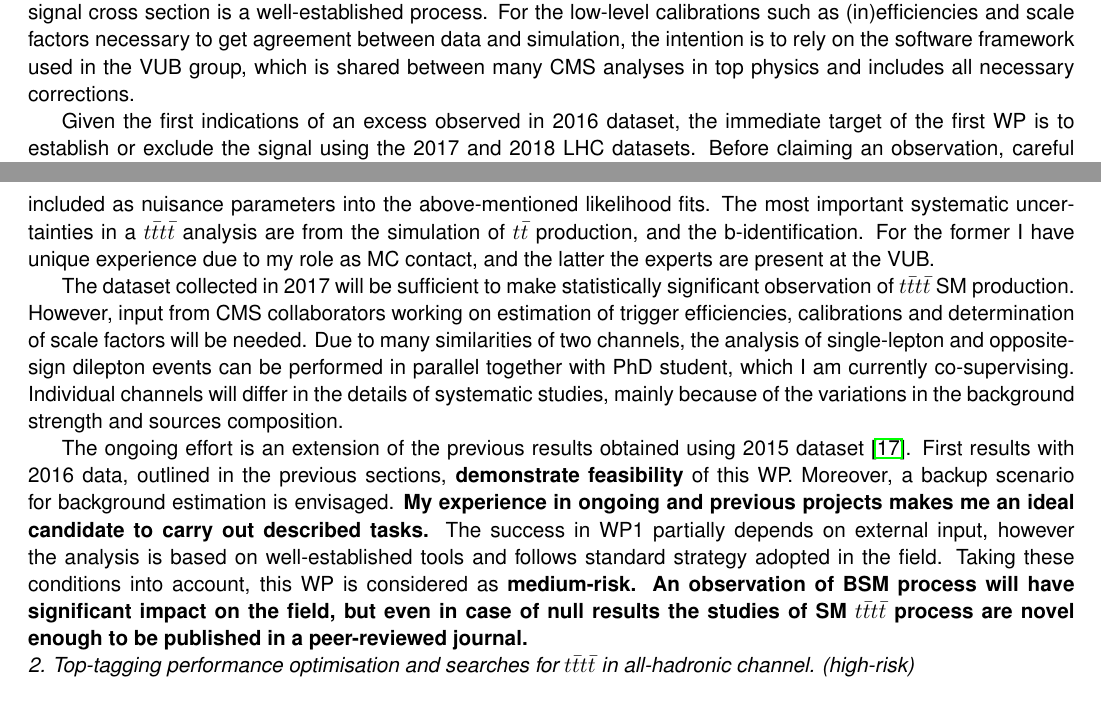
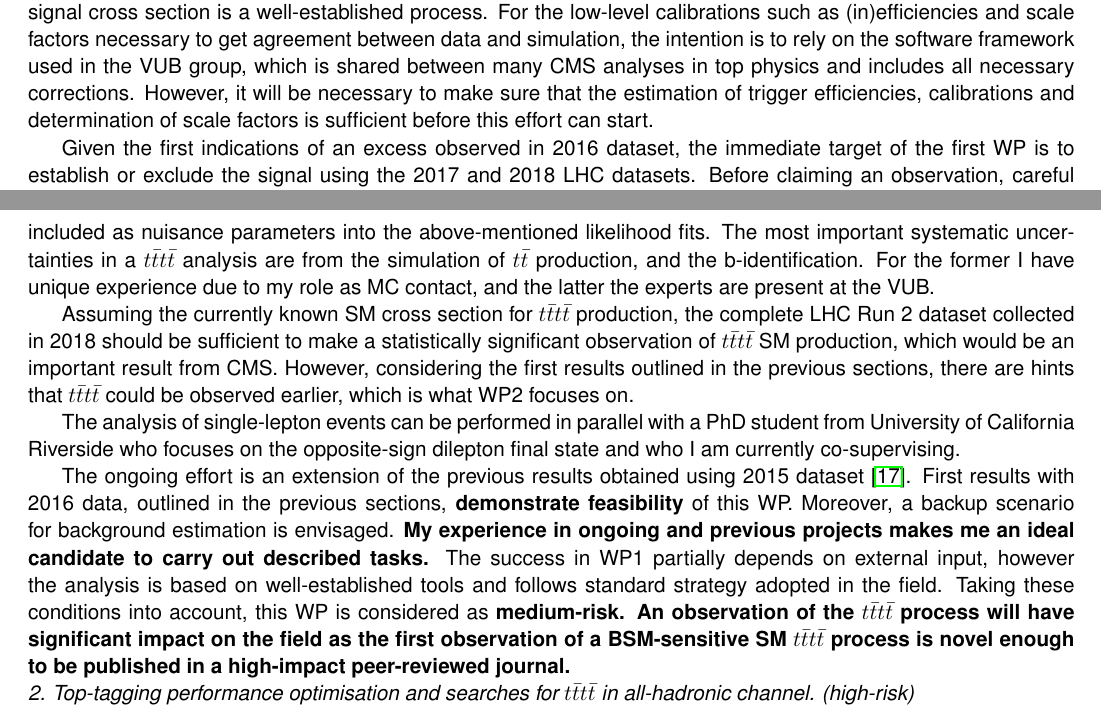
Before and after one commit to dlont/FWO2018, a LaTeX document (proposal.tex, which reads sections/timeplan/smandbsm.tex): two parts of pages 5 and 6 of 10, joined at a grey line, cut so that both start at the same text. Compiled offline with pdfLaTeX.

Commit message:
Update smandbsm.tex

```diff
--- a/sections/timeplan/smandbsm.tex
+++ b/sections/timeplan/smandbsm.tex
@@ -1,6 +1,6 @@
 
-A search for and first observation of SM \fourtop production in the single-lepton channel is the first goal of this proposal.
-Whenever the data sample is fixed and backgrounds are reasonably understood, the measurement of signal cross section is a well-established process. For the low-level calibrations such as (in)efficiencies and scale factors necessary to get agreement between data and simulation, the intention is to rely on the software framework used in the VUB group, which is shared between many CMS analyses in top physics and includes all necessary corrections.
+A search for and first observation of SM $t\bar{t}t\bar{t}$ production in the single-lepton channel is the first goal of this proposal.
+Whenever the data sample is fixed and backgrounds are reasonably understood, the measurement of signal cross section is a well-established process. For the low-level calibrations such as (in)efficiencies and scale factors necessary to get agreement between data and simulation, the intention is to rely on the software framework used in the VUB group, which is shared between many CMS analyses in top physics and includes all necessary corrections. However, it will be necessary to make sure that the estimation of trigger efficiencies, calibrations and determination of scale factors is sufficient before this effort can start.
 
 Given the first indications of an excess observed in 2016 dataset, the immediate target of the first WP is to establish or exclude the signal using the 2017 and 2018 LHC datasets.
 Before claiming an observation, careful scrutiny of various backgrounds is needed, including detailed study of Monte Carlo modelling of $t\bar{t}+X$ backgrounds and checking potential contributions from sources with fake leptons, such as events with hadronic jets misidentified as muons or electrons, etc.
@@ -13,11 +13,10 @@ The experimental and theoretical sources of systematic uncertainty for such a me
 %Examples of theoretical uncertainty include the ones due to the variation of renormalisation and factorisation scales in perturbative calculations or the variation of the matching scale in the parton-shower-matching procedure. The experimental uncertainties arise, for example, due to finite accuracy of jet energy calibration, b- and top-identification procedures, luminosity etc.
 The most important systematic uncertainties in a \fourtop analysis are from the simulation of $t\bar{t}$ production, and the b-identification. For the former I have unique experience due to my role as MC contact, and the latter the experts are present at the VUB.
 
-\textcolor{\mycolor}{
-The dataset collected in 2017 will be sufficient to make statistically significant observation of $t\bar{t}t\bar{t}$ SM production. However, input from CMS collaborators working on estimation of trigger efficiencies, calibrations and determination of scale factors will be needed. Due to many similarities of two channels, the analysis of single-lepton and opposite-sign dilepton events can be performed in parallel together with PhD student, which I am currently co-supervising. Individual channels will differ in the details of systematic studies, mainly because of the variations in the background strength and sources composition.
-}
+Assuming the currently known SM cross section for $t\bar{t}t\bar{t}$ production, the complete LHC Run 2 dataset collected in 2018 should be sufficient to make a statistically significant observation of $t\bar{t}t\bar{t}$ SM production, which would be an important result from CMS. However, considering the first results outlined in the previous sections, there are hints that $t\bar{t}t\bar{t}$ could be observed earlier, which is what WP2 focuses on.
 
-\textcolor{\mycolor}{
+The analysis of single-lepton events can be performed in parallel with a PhD student from University of California Riverside who focuses on the opposite-sign dilepton final state and who I am currently co-supervising.
+%Individual channels will differ in the details of systematic studies, mainly because of the variations in the background strength and sources composition.
+
 The ongoing effort is an extension of the previous results obtained using 2015 dataset~\cite{Sirunyan:2017tep}. First results with 2016 data, outlined in the previous sections, \textbf{demonstrate feasibility} of this WP. Moreover, a backup scenario for background estimation is envisaged. \textbf{My experience in ongoing and previous projects makes me an ideal candidate to carry out described tasks.}
-The success in WP1 partially depends on external input, however the analysis is based on well-established tools and follows standard strategy adopted in the field. Taking these conditions into account, this WP is considered as \textbf{medium-risk.} \textbf{An observation of BSM process will have significant impact on the field, but even in case of null results the studies of SM \tttt process are novel enough to be published in a peer-reviewed journal.}
-}
+The success in WP1 partially depends on external input, however the analysis is based on well-established tools and follows standard strategy adopted in the field. Taking these conditions into account, this WP is considered as \textbf{medium-risk.} \textbf{An observation of the $t\bar{t}t\bar{t}$ process will have significant impact on the field as the first observation of a BSM-sensitive SM \tttt process is  novel enough to be published in a high-impact peer-reviewed journal.}
```
Also changed, not shown: sections/timeplan/smandbsm.tex (2 more changed lines).
